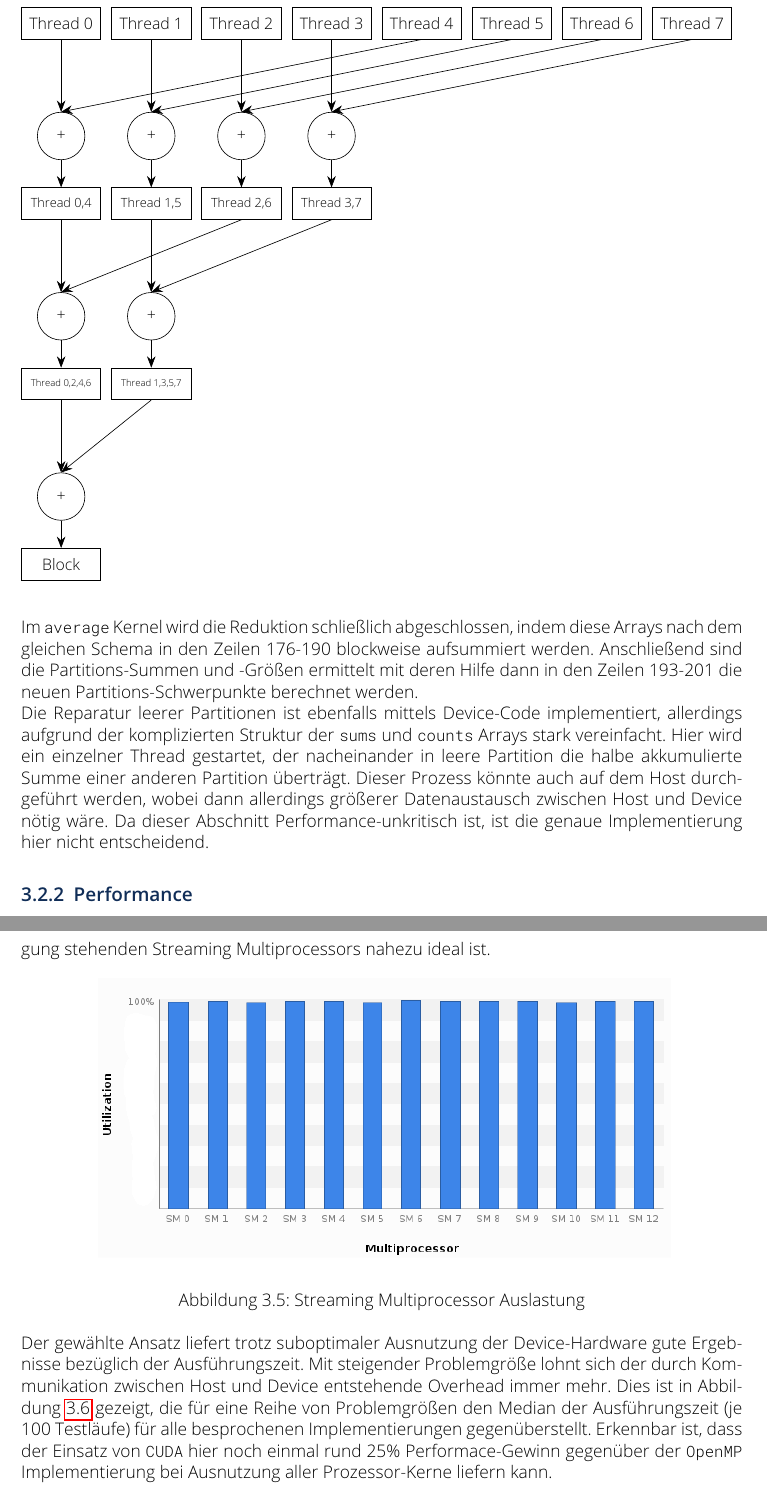
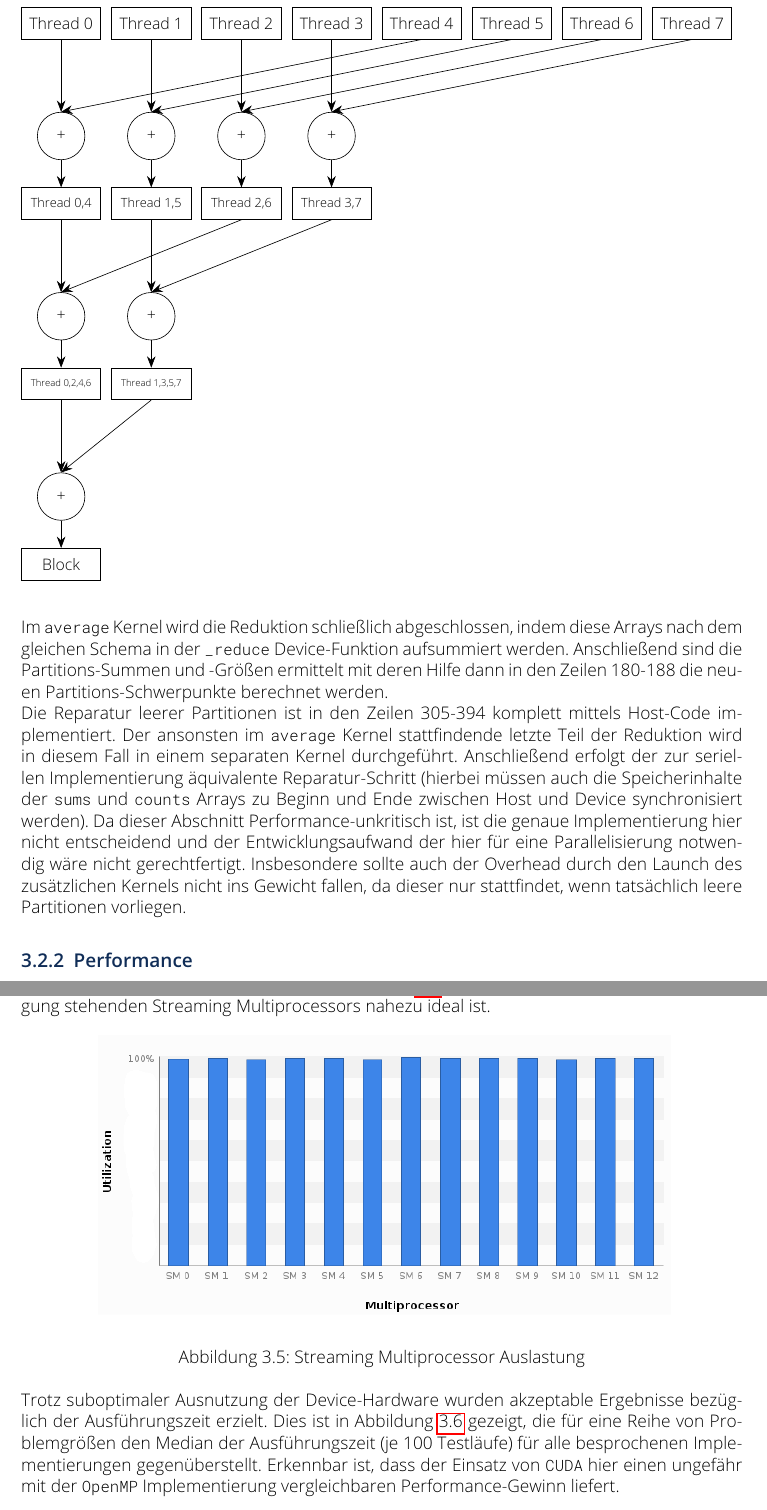
Before and after one commit to Time0o/parallel-kmeans, a LaTeX thesis (report/tex/report.tex): two parts of pages 11 and 12 of 20, joined at a grey line, cut so that both start at the same text. Compiled offline with pdfLaTeX.

Commit message:
Finalize report

```diff
--- a/report/tex/report.tex
+++ b/report/tex/report.tex
@@ -451,19 +448,23 @@ beispielsweise für acht Threads pro Block):
 \vspace{20pt}
 
 Im \texttt{average} Kernel wird die Reduktion schließlich abgeschlossen, indem
-diese Arrays nach dem gleichen Schema in den Zeilen 176-190 blockweise
+diese Arrays nach dem gleichen Schema in der \texttt{\_reduce} Device-Funktion
 aufsummiert werden. Anschließend sind die Partitions-Summen und -Größen
-ermittelt mit deren Hilfe dann in den Zeilen 193-201 die neuen
+ermittelt mit deren Hilfe dann in den Zeilen 180-188 die neuen
 Partitions-Schwerpunkte berechnet werden.
 
-Die Reparatur leerer Partitionen ist ebenfalls mittels Device-Code
-implementiert, allerdings aufgrund der komplizierten Struktur der \texttt{sums}
-und \texttt{counts} Arrays stark vereinfacht. Hier wird ein einzelner Thread
-gestartet, der nacheinander in leere Partition die halbe akkumulierte Summe
-einer anderen Partition überträgt. Dieser Prozess könnte auch auf dem Host
-durchgeführt werden, wobei dann allerdings größerer Datenaustausch zwischen
-Host und Device nötig wäre. Da dieser Abschnitt Performance-unkritisch ist, ist
-die genaue Implementierung hier nicht entscheidend.
+Die Reparatur leerer Partitionen ist in den Zeilen 305-394 komplett mittels
+Host-Code implementiert. Der ansonsten im \texttt{average} Kernel stattfindende
+letzte Teil der Reduktion wird in diesem Fall in einem separaten Kernel
+durchgeführt.  Anschließend erfolgt der zur seriellen Implementierung
+äquivalente Reparatur-Schritt (hierbei müssen auch die Speicherinhalte der
+\texttt{sums} und \texttt{counts} Arrays zu Beginn und Ende zwischen Host und
+Device synchronisiert werden). Da dieser Abschnitt Performance-unkritisch ist,
+ist die genaue Implementierung hier nicht entscheidend und der
+Entwicklungsaufwand der hier für eine Parallelisierung notwendig wäre nicht
+gerechtfertigt. Insbesondere sollte auch der Overhead durch den Launch des
+zusätzlichen Kernels nicht ins Gewicht fallen, da dieser nur stattfindet, wenn
+tatsächlich leere Partitionen vorliegen.
 
 \subsection{Performance}
 
@@ -502,15 +503,12 @@ nahezu ideal ist.
   \label{fig:shm}
 \end{figure}
 
-Der gewählte Ansatz liefert trotz suboptimaler Ausnutzung der Device-Hardware
-gute Ergebnisse bezüglich der Ausführungszeit. Mit steigender Problemgröße
-lohnt sich der durch Kommunikation zwischen Host und Device entstehende
-Overhead immer mehr. Dies ist in Abbildung~\ref{fig:all} gezeigt, die für eine
-Reihe von Problemgrößen den Median der Ausführungszeit (je 100 Testläufe) für
-alle besprochenen Implementierungen gegenüberstellt. Erkennbar ist, dass der
-Einsatz von \texttt{CUDA} hier noch einmal rund 25\% Performace-Gewinn gegenüber
-der \texttt{OpenMP} Implementierung bei Ausnutzung aller Prozessor-Kerne liefern
-kann.
+Trotz suboptimaler Ausnutzung der Device-Hardware wurden akzeptable Ergebnisse
+bezüglich der Ausführungszeit erzielt. Dies ist in Abbildung~\ref{fig:all}
+gezeigt, die für eine Reihe von Problemgrößen den Median der Ausführungszeit
+(je 100 Testläufe) für alle besprochenen Implementierungen gegenüberstellt.
+Erkennbar ist, dass der Einsatz von \texttt{CUDA} hier einen ungefähr mit der
+\texttt{OpenMP} Implementierung vergleichbaren Performance-Gewinn liefert.
 
 \begin{figure}[htbp]
   \centering
```
Also changed, not shown: report/tex/report.tex (43 more changed lines).
